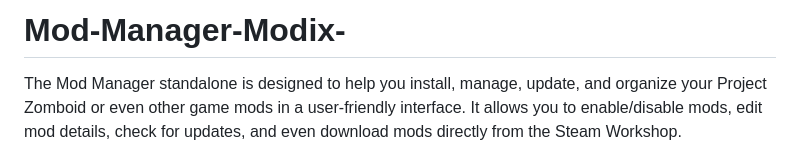
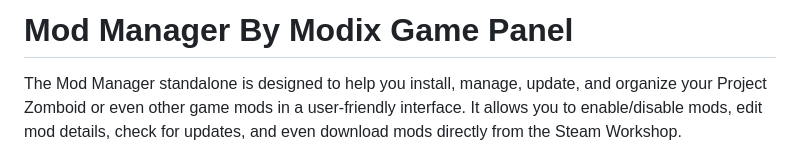
Before and after one commit to OV3RLORDS-MODS/Modix-GamePanel, a Markdown page: README.md, the part around the change. Drawn GitHub-style.

```diff
--- a/README.md
+++ b/README.md
@@ -1,4 +1,5 @@
-# Mod-Manager-Modix-
+# Mod Manager By Modix Game Panel
+
 The Mod Manager standalone is designed to help you install, manage, update, and organize your Project Zomboid or even other game mods in a user-friendly interface. It allows you to enable/disable mods, edit mod details, check for updates, and even download mods directly from the Steam Workshop.
 
 - Modix: Server Manager
```
